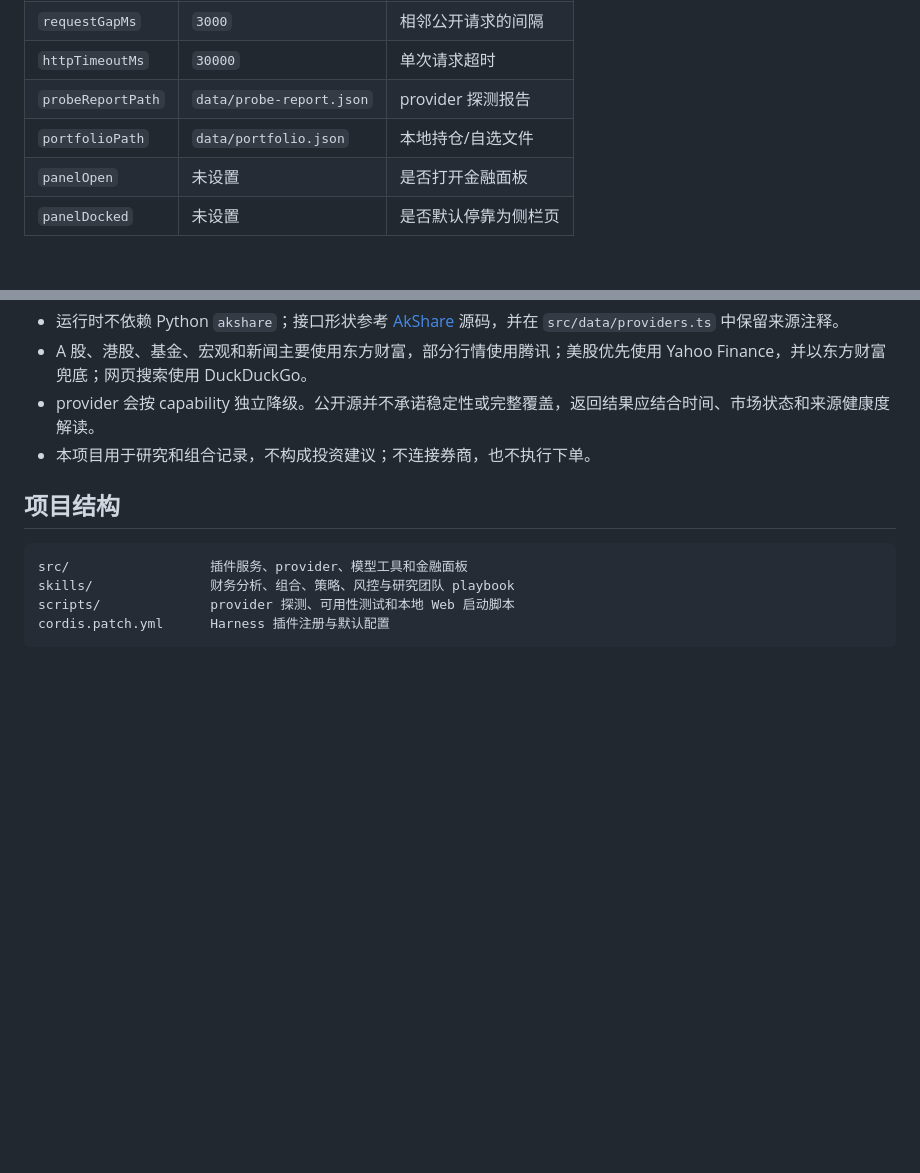
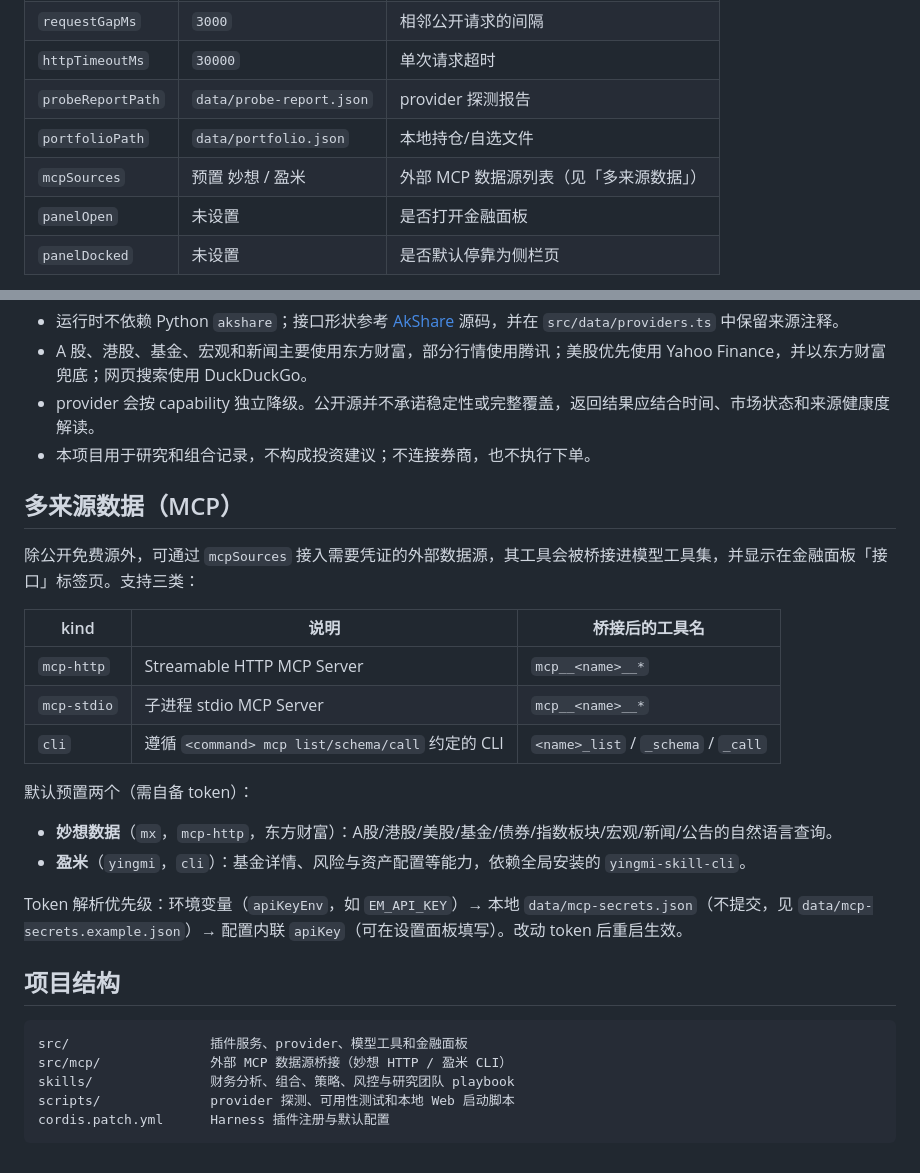
Before and after one commit to looput/dsh-finance-lab, a Markdown page: README.md, 2 parts joined by grey strips. GitHub-like rendering; blank space fills up the shorter version.

Commit message:
docs: document multi-source MCP data structure
Co-authored-by: pool <looput@users.noreply.github.com>

````diff
--- a/README.md
+++ b/README.md
@@ -115,6 +115,7 @@ npx @deepseek-ai/dsh web --patch ./cordis.dev.yml
 | `httpTimeoutMs` | `30000` | 单次请求超时 |
 | `probeReportPath` | `data/probe-report.json` | provider 探测报告 |
 | `portfolioPath` | `data/portfolio.json` | 本地持仓/自选文件 |
+| `mcpSources` | 预置 妙想 / 盈米 | 外部 MCP 数据源列表（见「多来源数据」） |
 | `panelOpen` | 未设置 | 是否打开金融面板 |
 | `panelDocked` | 未设置 | 是否默认停靠为侧栏页 |
 
@@ -139,10 +140,28 @@ npm run test:avail -- --group us
 - provider 会按 capability 独立降级。公开源并不承诺稳定性或完整覆盖，返回结果应结合时间、市场状态和来源健康度解读。
 - 本项目用于研究和组合记录，不构成投资建议；不连接券商，也不执行下单。
 
+## 多来源数据（MCP）
+
+除公开免费源外，可通过 `mcpSources` 接入需要凭证的外部数据源，其工具会被桥接进模型工具集，并显示在金融面板「接口」标签页。支持三类：
+
+| kind | 说明 | 桥接后的工具名 |
+| --- | --- | --- |
+| `mcp-http` | Streamable HTTP MCP Server | `mcp__<name>__*` |
+| `mcp-stdio` | 子进程 stdio MCP Server | `mcp__<name>__*` |
+| `cli` | 遵循 `<command> mcp list/schema/call` 约定的 CLI | `<name>_list` / `_schema` / `_call` |
+
+默认预置两个（需自备 token）：
+
+- **妙想数据**（`mx`，`mcp-http`，东方财富）：A股/港股/美股/基金/债券/指数板块/宏观/新闻/公告的自然语言查询。
+- **盈米**（`yingmi`，`cli`）：基金详情、风险与资产配置等能力，依赖全局安装的 `yingmi-skill-cli`。
+
+Token 解析优先级：环境变量（`apiKeyEnv`，如 `EM_API_KEY`）→ 本地 `data/mcp-secrets.json`（不提交，见 `data/mcp-secrets.example.json`）→ 配置内联 `apiKey`（可在设置面板填写）。改动 token 后重启生效。
+
 ## 项目结构
 
 ```text
 src/                  插件服务、provider、模型工具和金融面板
+src/mcp/              外部 MCP 数据源桥接（妙想 HTTP / 盈米 CLI）
 skills/               财务分析、组合、策略、风控与研究团队 playbook
 scripts/              provider 探测、可用性测试和本地 Web 启动脚本
 cordis.patch.yml      Harness 插件注册与默认配置
````
